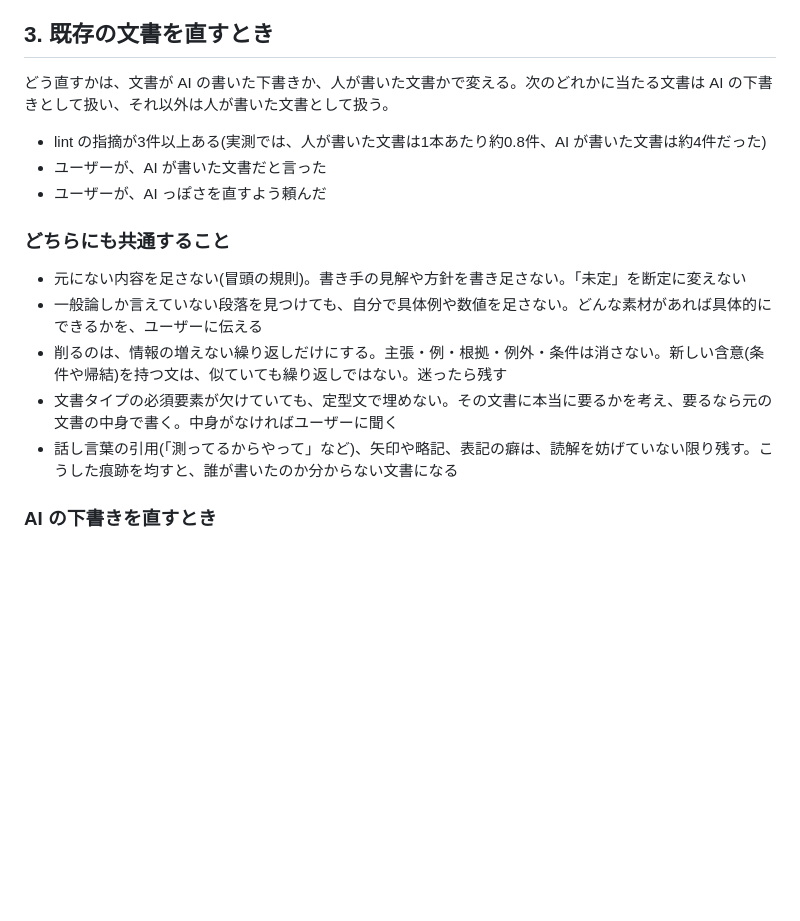
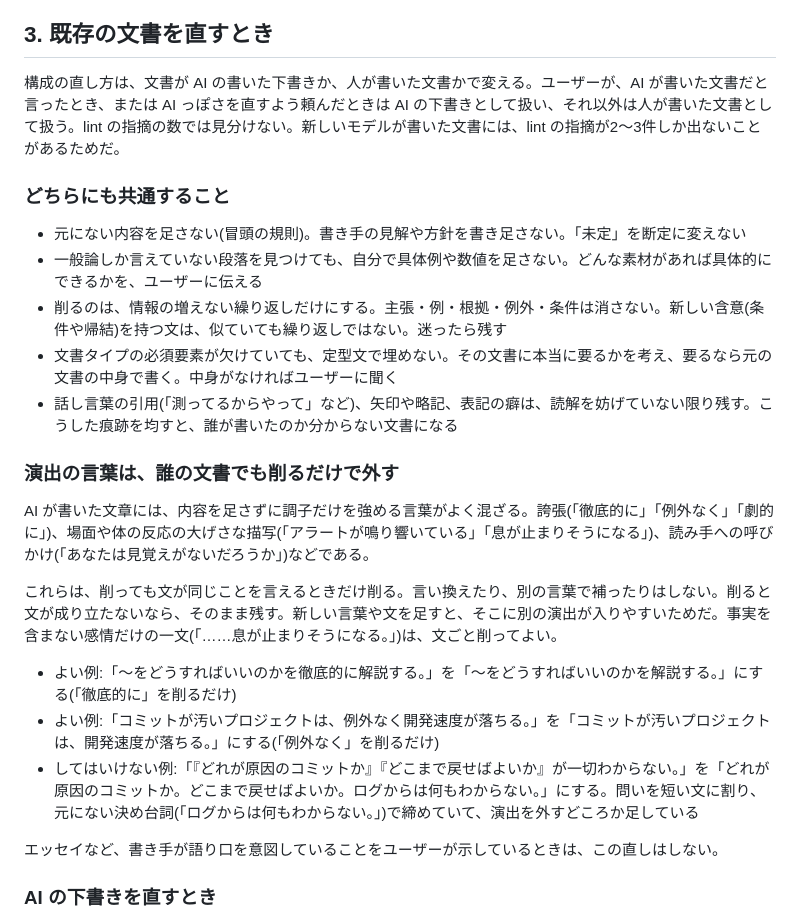
Before and after one commit to coji/natural-japanese, a Markdown page: skills/natural-japanese/SKILL.md, the part around the change. GitHub-like rendering; blank space fills up the shorter version.

Commit message:
docs(skill): lint の件数で文書を見分けるのをやめ、演出は誰の文書でも削るだけで外す
関門(2回目)で、新しいモデルの AI 文書は lint の指摘が2〜3件しかなく、「3件以上なら AI の下書き」の条件では常に人の文書として控えめに扱われ、「徹底的に解説する」「息が止まりそうになる」などの演出が残った。

- AI の下書きかどうかは、ユーザーの言葉(AI が書いた、AI っぽさを直して)だけで決める
- 演出の言葉(誇張、大げさな描写、読み手への呼びかけ)は、誰の文書でも、削っても同じことを言えるときだけ削る。言い換えや補いはしない(いまの版は直すときに別の演出を足していた)
- よい例2つと、いまの版の失敗をもとにした、してはいけない例を1つ載せる

Co-Authored-By: Claude Opus 5.5 <noreply@anthropic.com>
Claude-Session: https://claude.ai/code/session_01HQPHD6pXknEk9wbFdVsVbT

```diff
--- a/skills/natural-japanese/SKILL.md
+++ b/skills/natural-japanese/SKILL.md
@@ -121,11 +121,7 @@ Web 検索が使えるなら、まず仮の主張と根拠を立て、検索で
 
 ## 3. 既存の文書を直すとき
 
-どう直すかは、文書が AI の書いた下書きか、人が書いた文書かで変える。次のどれかに当たる文書は AI の下書きとして扱い、それ以外は人が書いた文書として扱う。
-
-- lint の指摘が3件以上ある(実測では、人が書いた文書は1本あたり約0.8件、AI が書いた文書は約4件だった)
-- ユーザーが、AI が書いた文書だと言った
-- ユーザーが、AI っぽさを直すよう頼んだ
+構成の直し方は、文書が AI の書いた下書きか、人が書いた文書かで変える。ユーザーが、AI が書いた文書だと言ったとき、または AI っぽさを直すよう頼んだときは AI の下書きとして扱い、それ以外は人が書いた文書として扱う。lint の指摘の数では見分けない。新しいモデルが書いた文書には、lint の指摘が2〜3件しか出ないことがあるためだ。
 
 ### どちらにも共通すること
 
@@ -134,6 +130,18 @@ Web 検索が使えるなら、まず仮の主張と根拠を立て、検索で
 - 削るのは、情報の増えない繰り返しだけにする。主張・例・根拠・例外・条件は消さない。新しい含意(条件や帰結)を持つ文は、似ていても繰り返しではない。迷ったら残す
 - 文書タイプの必須要素が欠けていても、定型文で埋めない。その文書に本当に要るかを考え、要るなら元の文書の中身で書く。中身がなければユーザーに聞く
 - 話し言葉の引用(「測ってるからやって」など)、矢印や略記、表記の癖は、読解を妨げていない限り残す。こうした痕跡を均すと、誰が書いたのか分からない文書になる
+
+### 演出の言葉は、誰の文書でも削るだけで外す
+
+AI が書いた文章には、内容を足さずに調子だけを強める言葉がよく混ざる。誇張(「徹底的に」「例外なく」「劇的に」)、場面や体の反応の大げさな描写(「アラートが鳴り響いている」「息が止まりそうになる」)、読み手への呼びかけ(「あなたは見覚えがないだろうか」)などである。
+
+これらは、削っても文が同じことを言えるときだけ削る。言い換えたり、別の言葉で補ったりはしない。削ると文が成り立たないなら、そのまま残す。新しい言葉や文を足すと、そこに別の演出が入りやすいためだ。事実を含まない感情だけの一文(「……息が止まりそうになる。」)は、文ごと削ってよい。
+
+- よい例:「〜をどうすればいいのかを徹底的に解説する。」を「〜をどうすればいいのかを解説する。」にする(「徹底的に」を削るだけ)
+- よい例:「コミットが汚いプロジェクトは、例外なく開発速度が落ちる。」を「コミットが汚いプロジェクトは、開発速度が落ちる。」にする(「例外なく」を削るだけ)
+- してはいけない例:「『どれが原因のコミットか』『どこまで戻せばよいか』が一切わからない。」を「どれが原因のコミットか。どこまで戻せばよいか。ログからは何もわからない。」にする。問いを短い文に割り、元にない決め台詞(「ログからは何もわからない。」)で締めていて、演出を外すどころか足している
+
+エッセイなど、書き手が語り口を意図していることをユーザーが示しているときは、この直しはしない。
 
 ### AI の下書きを直すとき
 
```
